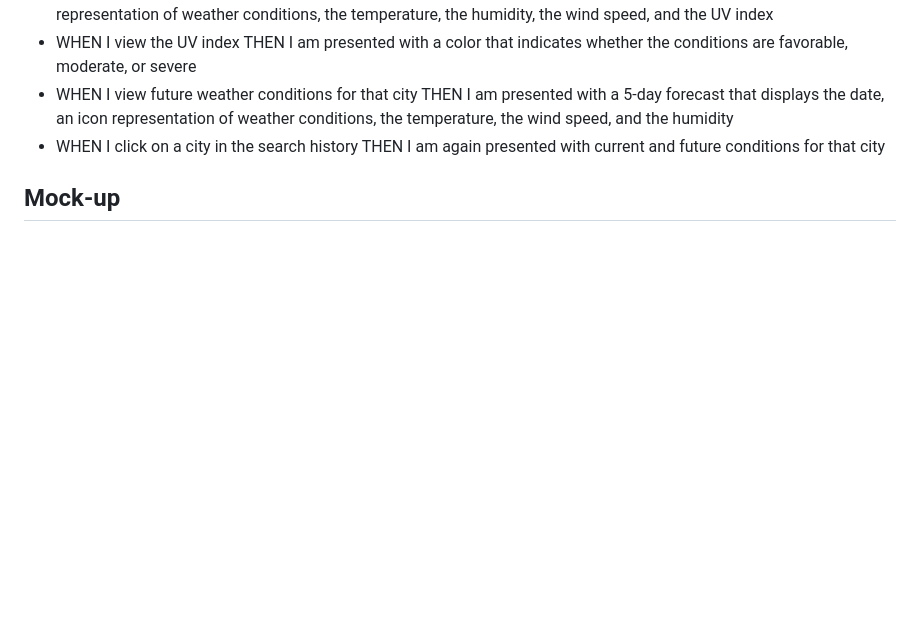
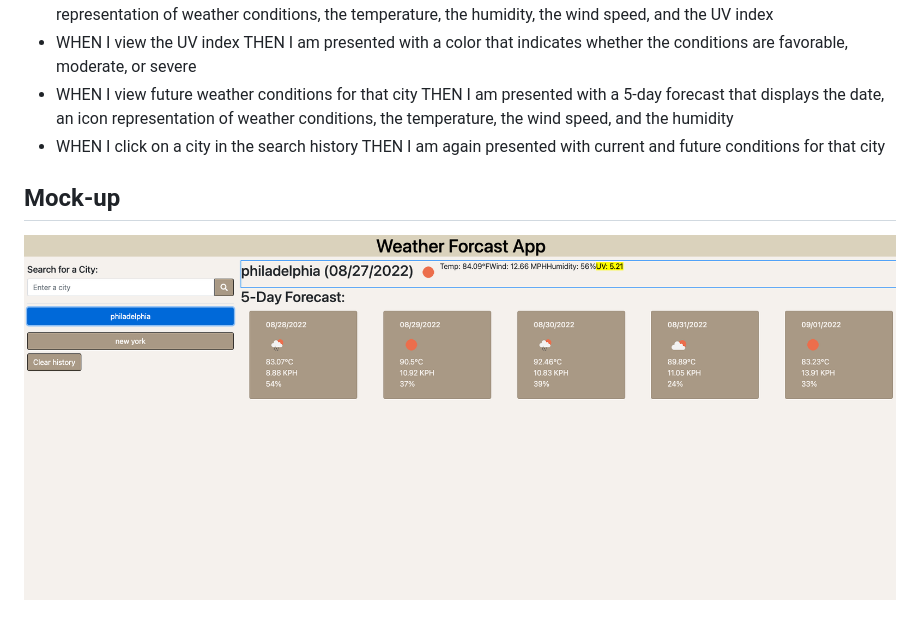
Before and after one commit to SherrickM/weather-dashboard, a Markdown page: README.md, the part around the change. GitHub-like rendering; pictures changed too: assets/weatherApp.png (added); blank space fills up the shorter version.

```diff
--- a/README.md
+++ b/README.md
@@ -16,3 +16,5 @@ SO THAT I can plan a trip accordingly
 - WHEN I click on a city in the search history THEN I am again presented with current and future conditions for that city
 
 ## Mock-up
+
+![alt text](./assets/weatherApp.png)
```
